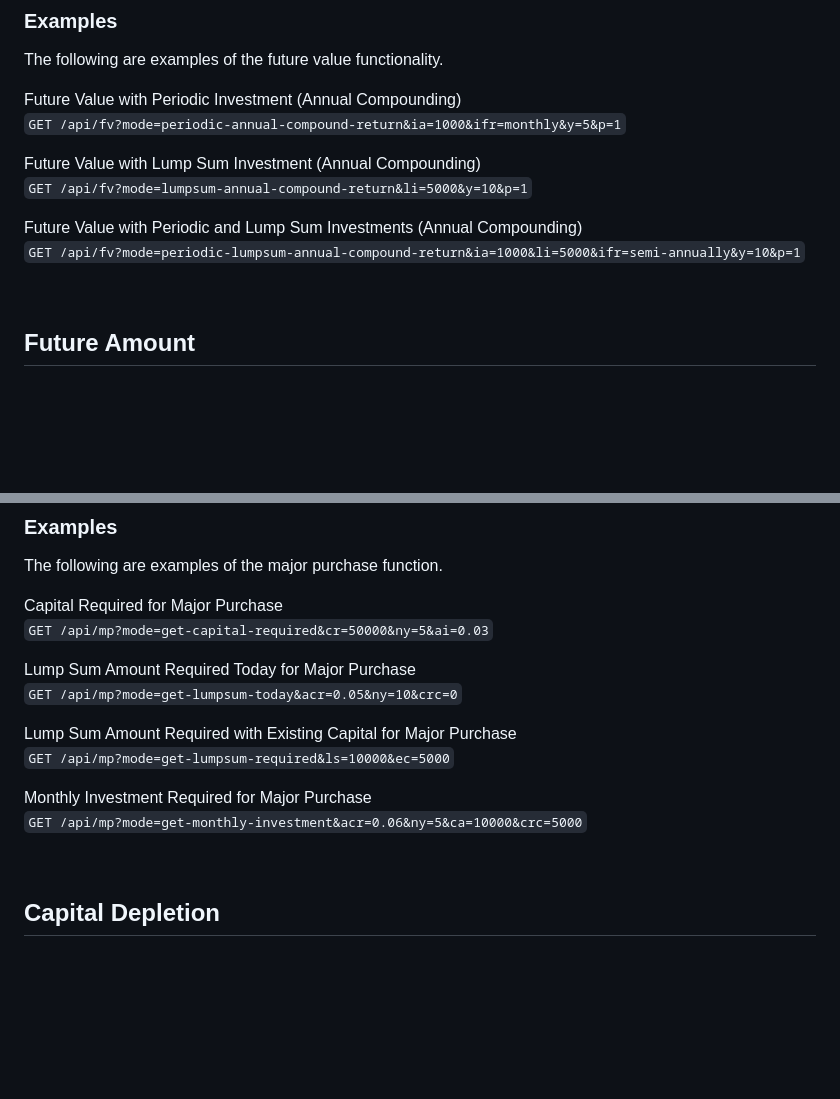
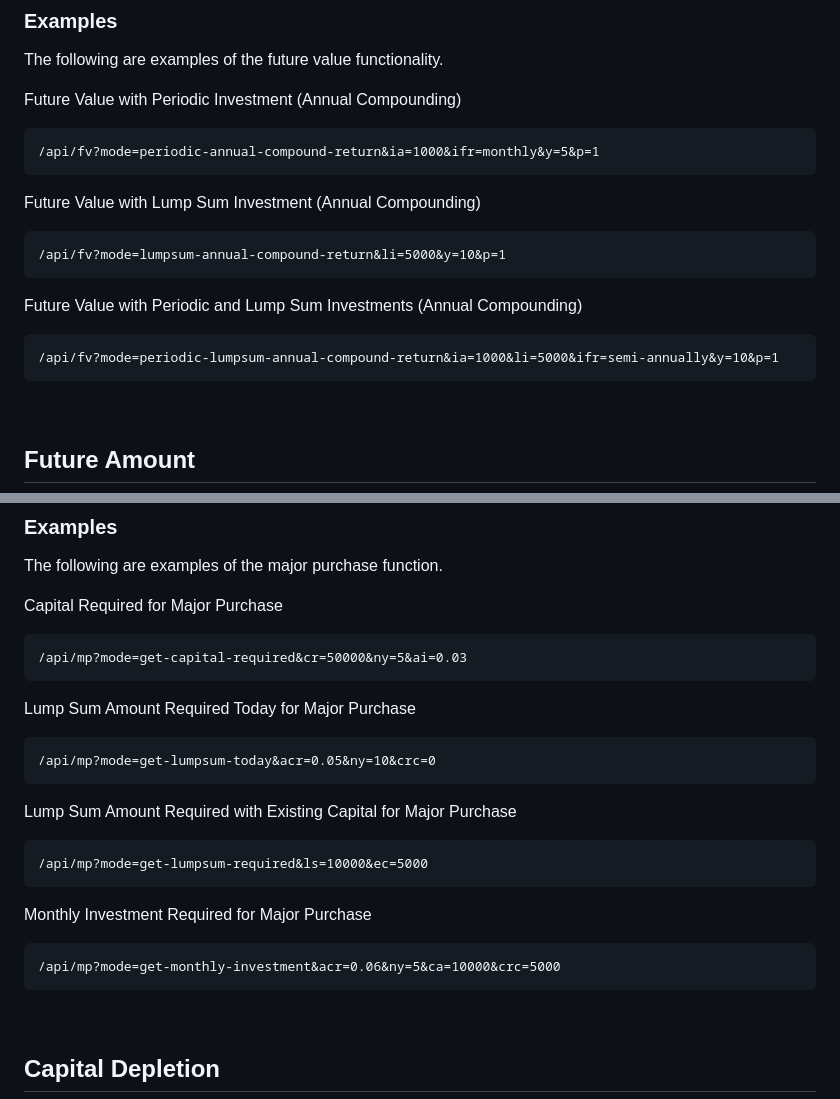
Before and after one commit to dxdez/eol-ofc-functions, a Markdown page: README.md, 2 parts joined by grey strips. GitHub-like rendering; blank space fills up the shorter version.

````diff
--- a/README.md
+++ b/README.md
@@ -71,13 +83,19 @@ The following parameters can be passed as query parameters in the API request:
 The following are examples of the future value functionality.
 
 Future Value with Periodic Investment (Annual Compounding)<br/>
-`GET /api/fv?mode=periodic-annual-compound-return&ia=1000&ifr=monthly&y=5&p=1`
+```
+/api/fv?mode=periodic-annual-compound-return&ia=1000&ifr=monthly&y=5&p=1
+```
 
 Future Value with Lump Sum Investment (Annual Compounding)<br/>
-`GET /api/fv?mode=lumpsum-annual-compound-return&li=5000&y=10&p=1`
+```
+/api/fv?mode=lumpsum-annual-compound-return&li=5000&y=10&p=1
+```
 
 Future Value with Periodic and Lump Sum Investments (Annual Compounding)<br/>
-`GET /api/fv?mode=periodic-lumpsum-annual-compound-return&ia=1000&li=5000&ifr=semi-annually&y=10&p=1`
+```
+/api/fv?mode=periodic-lumpsum-annual-compound-return&ia=1000&li=5000&ifr=semi-annually&y=10&p=1
+```
 
 
 &nbsp;
@@ -153,16 +183,24 @@ The following parameters can be passed as query parameters in the API request:
 The following are examples of the major purchase function.
 
 Capital Required for Major Purchase<br/>
-`GET /api/mp?mode=get-capital-required&cr=50000&ny=5&ai=0.03`
+```
+/api/mp?mode=get-capital-required&cr=50000&ny=5&ai=0.03
+```
 
 Lump Sum Amount Required Today for Major Purchase<br/>
-`GET /api/mp?mode=get-lumpsum-today&acr=0.05&ny=10&crc=0`
+```
+/api/mp?mode=get-lumpsum-today&acr=0.05&ny=10&crc=0
+```
 
 Lump Sum Amount Required with Existing Capital for Major Purchase<br/>
-`GET /api/mp?mode=get-lumpsum-required&ls=10000&ec=5000`
+```
+/api/mp?mode=get-lumpsum-required&ls=10000&ec=5000
+```
 
 Monthly Investment Required for Major Purchase<br/>
-`GET /api/mp?mode=get-monthly-investment&acr=0.06&ny=5&ca=10000&crc=5000`
+```
+/api/mp?mode=get-monthly-investment&acr=0.06&ny=5&ca=10000&crc=5000
+```
 
 
 &nbsp;
````
Also changed, not shown: other parts of README.md (+42 -14 lines).
